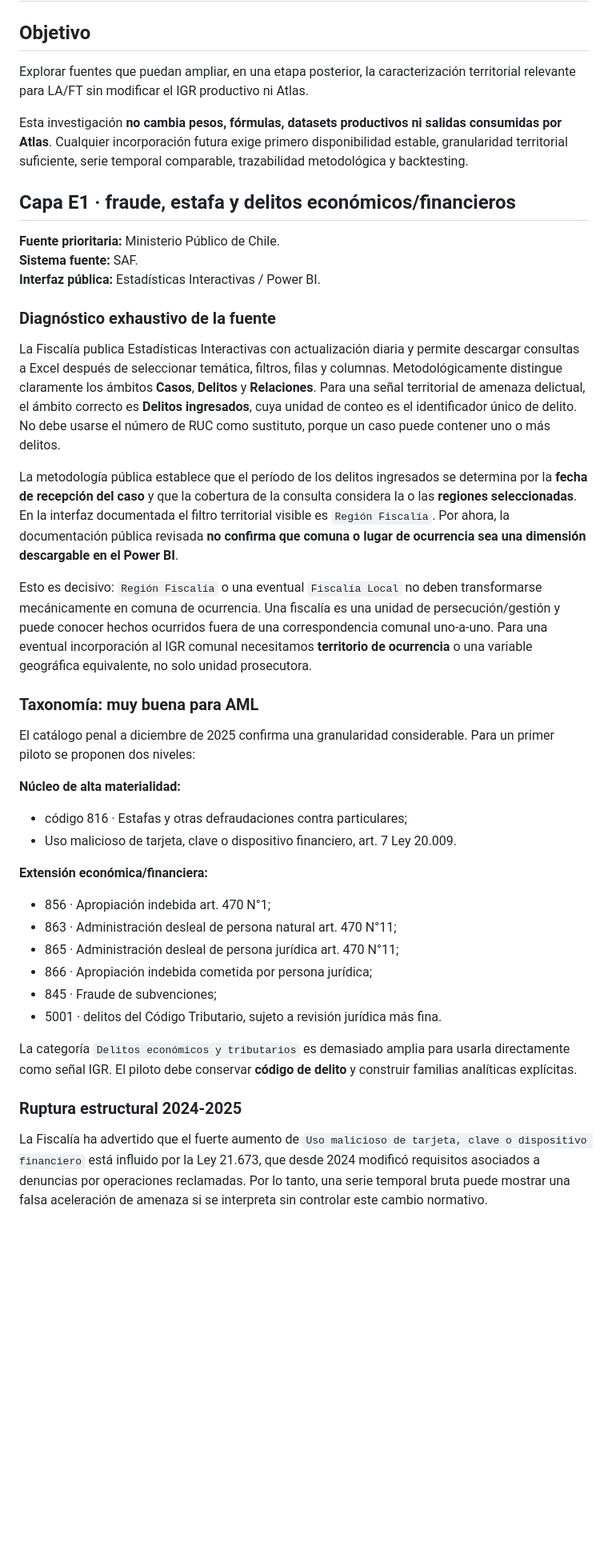
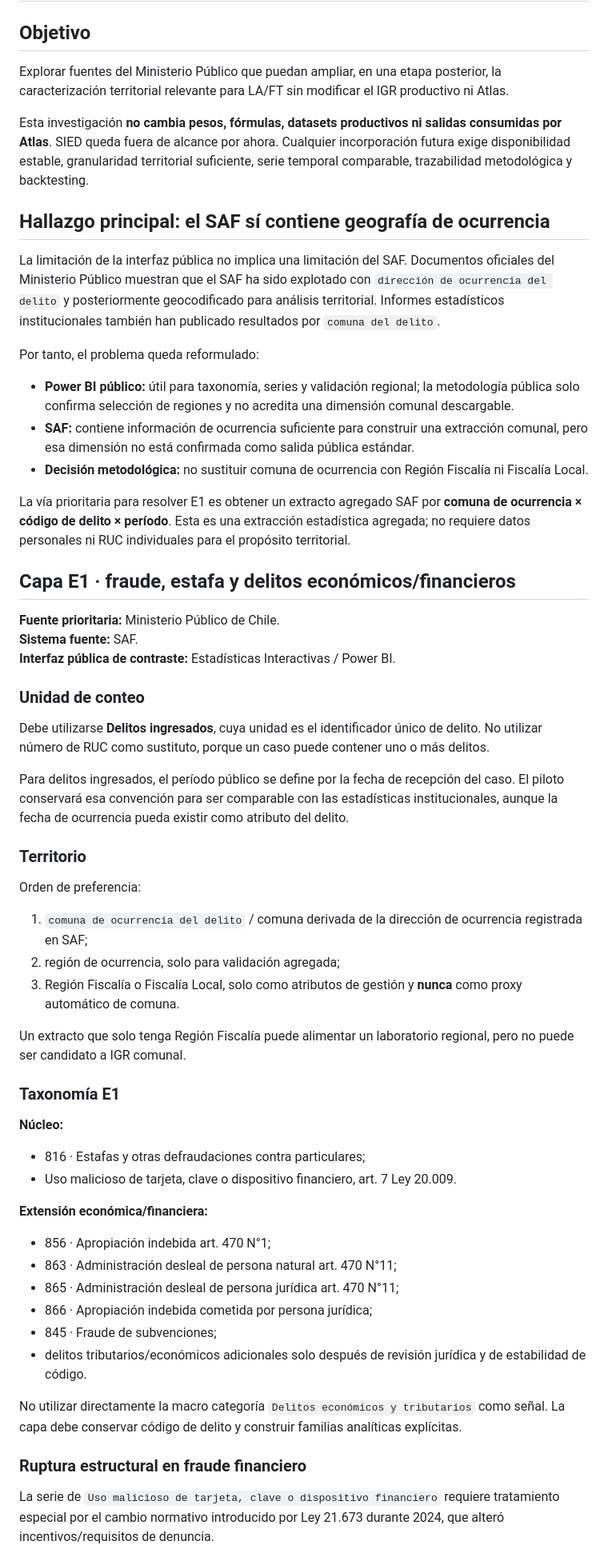
Before and after one commit to smoralesm07-source/Radar_delictual, a Markdown page: docs/igr_experimental_sources.md, the part around one of its changes. Shown at 80% size. Rendered like a GitHub page; blank space fills up the shorter version.

```diff
--- a/docs/igr_experimental_sources.md
+++ b/docs/igr_experimental_sources.md
@@ -2,30 +2,48 @@
 
 ## Objetivo
 
-Explorar fuentes que puedan ampliar, en una etapa posterior, la caracterización territorial relevante para LA/FT sin modificar el IGR productivo ni Atlas.
+Explorar fuentes del Ministerio Público que puedan ampliar, en una etapa posterior, la caracterización territorial relevante para LA/FT sin modificar el IGR productivo ni Atlas.
 
-Esta investigación **no cambia pesos, fórmulas, datasets productivos ni salidas consumidas por Atlas**. Cualquier incorporación futura exige primero disponibilidad estable, granularidad territorial suficiente, serie temporal comparable, trazabilidad metodológica y backtesting.
+Esta investigación **no cambia pesos, fórmulas, datasets productivos ni salidas consumidas por Atlas**. SIED queda fuera de alcance por ahora. Cualquier incorporación futura exige disponibilidad estable, granularidad territorial suficiente, serie temporal comparable, trazabilidad metodológica y backtesting.
+
+## Hallazgo principal: el SAF sí contiene geografía de ocurrencia
+
+La limitación de la interfaz pública no implica una limitación del SAF. Documentos oficiales del Ministerio Público muestran que el SAF ha sido explotado con `dirección de ocurrencia del delito` y posteriormente geocodificado para análisis territorial. Informes estadísticos institucionales también han publicado resultados por `comuna del delito`.
+
+Por tanto, el problema queda reformulado:
+
+- **Power BI público:** útil para taxonomía, series y validación regional; la metodología pública solo confirma selección de regiones y no acredita una dimensión comunal descargable.
+- **SAF:** contiene información de ocurrencia suficiente para construir una extracción comunal, pero esa dimensión no está confirmada como salida pública estándar.
+- **Decisión metodológica:** no sustituir comuna de ocurrencia con Región Fiscalía ni Fiscalía Local.
+
+La vía prioritaria para resolver E1 es obtener un extracto agregado SAF por **comuna de ocurrencia × código de delito × período**. Esta es una extracción estadística agregada; no requiere datos personales ni RUC individuales para el propósito territorial.
 
 ## Capa E1 · fraude, estafa y delitos económicos/financieros
 
 **Fuente prioritaria:** Ministerio Público de Chile.
 **Sistema fuente:** SAF.
-**Interfaz pública:** Estadísticas Interactivas / Power BI.
+**Interfaz pública de contraste:** Estadísticas Interactivas / Power BI.
 
-### Diagnóstico exhaustivo de la fuente
+### Unidad de conteo
 
-La Fiscalía publica Estadísticas Interactivas con actualización diaria y permite descargar consultas a Excel después de seleccionar temática, filtros, filas y columnas. Metodológicamente distingue claramente los ámbitos **Casos**, **Delitos** y **Relaciones**. Para una señal territorial de amenaza delictual, el ámbito correcto es **Delitos ingresados**, cuya unidad de conteo es el identificador único de delito. No debe usarse el número de RUC como sustituto, porque un caso puede contener uno o más delitos.
+Debe utilizarse **Delitos ingresados**, cuya unidad es el identificador único de delito. No utilizar número de RUC como sustituto, porque un caso puede contener uno o más delitos.
 
-La metodología pública establece que el período de los delitos ingresados se determina por la **fecha de recepción del caso** y que la cobertura de la consulta considera la o las **regiones seleccionadas**. En la interfaz documentada el filtro territorial visible es `Región Fiscalía`. Por ahora, la documentación pública revisada **no confirma que comuna o lugar de ocurrencia sea una dimensión descargable en el Power BI**.
+Para delitos ingresados, el período público se define por la fecha de recepción del caso. El piloto conservará esa convención para ser comparable con las estadísticas institucionales, aunque la fecha de ocurrencia pueda existir como atributo del delito.
 
-Esto es decisivo: `Región Fiscalía` o una eventual `Fiscalía Local` no deben transformarse mecánicamente en comuna de ocurrencia. Una fiscalía es una unidad de persecución/gestión y puede conocer hechos ocurridos fuera de una correspondencia comunal uno-a-uno. Para una eventual incorporación al IGR comunal necesitamos **territorio de ocurrencia** o una variable geográfica equivalente, no solo unidad prosecutora.
+### Territorio
 
-### Taxonomía: muy buena para AML
+Orden de preferencia:
 
-El catálogo penal a diciembre de 2025 confirma una granularidad considerable. Para un primer piloto se proponen dos niveles:
+1. `comuna de ocurrencia del delito` / comuna derivada de la dirección de ocurrencia registrada en SAF;
+2. región de ocurrencia, solo para validación agregada;
+3. Región Fiscalía o Fiscalía Local, solo como atributos de gestión y **nunca** como proxy automático de comuna.
 
-**Núcleo de alta materialidad:**
-- código 816 · Estafas y otras defraudaciones contra particulares;
+Un extracto que solo tenga Región Fiscalía puede alimentar un laboratorio regional, pero no puede ser candidato a IGR comunal.
+
+### Taxonomía E1
+
+**Núcleo:**
+- 816 · Estafas y otras defraudaciones contra particulares;
 - Uso malicioso de tarjeta, clave o dispositivo financiero, art. 7 Ley 20.009.
 
 **Extensión económica/financiera:**
@@ -34,11 +52,11 @@ El catálogo penal a diciembre de 2025 confirma una granularidad considerable. P
 - 865 · Administración desleal de persona jurídica art. 470 N°11;
 - 866 · Apropiación indebida cometida por persona jurídica;
 - 845 · Fraude de subvenciones;
-- 5001 · delitos del Código Tributario, sujeto a revisión jurídica más fina.
+- delitos tributarios/económicos adicionales solo después de revisión jurídica y de estabilidad de código.
 
-La categoría `Delitos económicos y tributarios` es demasiado amplia para usarla directamente como señal IGR. El piloto debe conservar **código de delito** y construir familias analíticas explícitas.
+No utilizar directamente la macro categoría `Delitos económicos y tributarios` como señal. La capa debe conservar código de delito y construir familias analíticas explícitas.
 
-### Ruptura estructural 2024-2025
+### Ruptura estructural en fraude financiero
 
-La Fiscalía ha advertido que el fuerte aumento de `Uso malicioso de tarjeta, clave o dispositivo financiero` está influido por la Ley 21.673, que desde 2024 modificó requisitos asociados a denuncias por operaciones reclamadas. Por lo tanto, una serie temporal bruta puede mostrar una falsa aceleración de amenaza si se interpreta sin controlar este cambio normativo.
+La serie de `Uso malicioso de tarjeta, clave o dispositivo financiero` requiere tratamiento especial por el cambio normativo introducido por Ley 21.673 durante 2024, que alteró incentivos/requisitos de denuncia.
 
```
Also changed, not shown: other parts of docs/igr_experimental_sources.md (+43 -79 lines).
